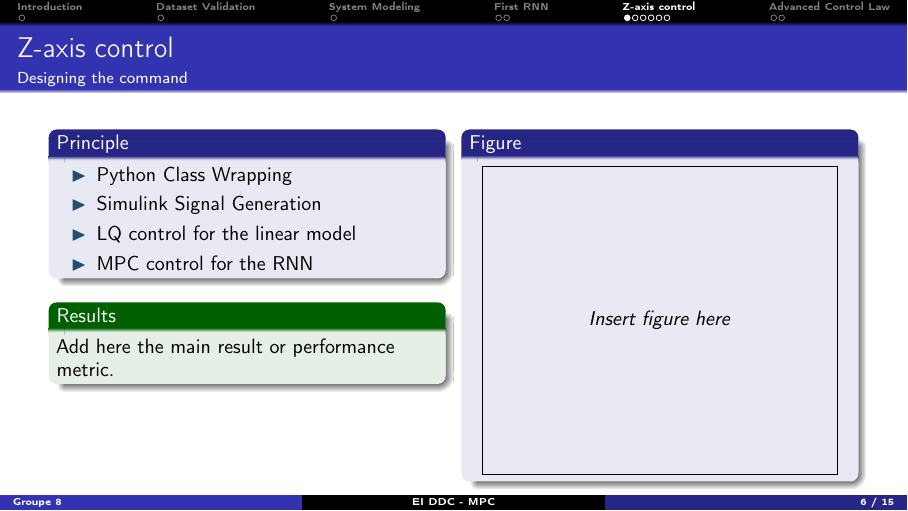
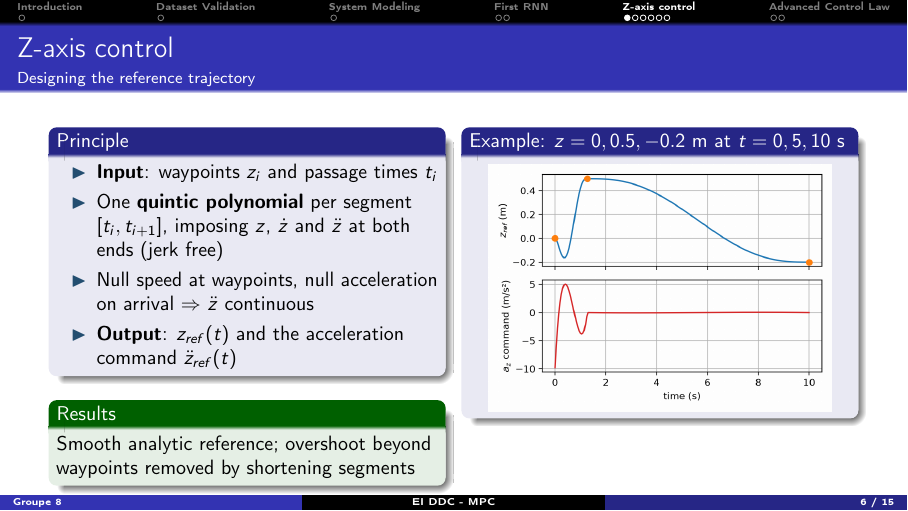
Before and after one commit to RayaneTri/dronecontroler, LaTeX slides (presentation/slides.tex, which reads presentation/sections/05_command_design.tex): page 8 of 17. Compiled offline with pdfLaTeX.

Commit message:
control with z set

```diff
--- a/presentation/sections/05_command_design.tex
+++ b/presentation/sections/05_command_design.tex
@@ -1,36 +1,30 @@
 % ==============================================================================
-% MATLAB IMPLEMENTATION
+% COMMAND DESIGN
 % ==============================================================================
 
 \begin{frame}{Z-axis control}
-    \framesubtitle{Designing the command}
+    \framesubtitle{Designing the reference trajectory}
 
     \begin{columns}[T,onlytextwidth]
         \begin{column}{0.48\textwidth}
             \begin{block}{Principle}
                 \begin{itemize}
-                    \item Python Class Wrapping
-                    \item Simulink Signal Generation
-                    \item LQ control for the linear model
-                    \item MPC control for the RNN
+                    \item \textbf{Input}: waypoints $z_i$ and passage times $t_i$
+                    \item One \textbf{quintic polynomial} per segment $[t_i, t_{i+1}]$, imposing $z$, $\dot z$ and $\ddot z$ at both ends (jerk free)
+                    \item Null speed at waypoints, null acceleration on arrival $\Rightarrow$ $\ddot z$ continuous
+                    \item \textbf{Output}: $z_{ref}(t)$ and the acceleration command $\ddot z_{ref}(t)$
                 \end{itemize}
             \end{block}
 
             \begin{exampleblock}{Results}
-                Add here the main result or performance metric.
+                Smooth analytic reference; overshoot beyond waypoints removed by shortening segments
             \end{exampleblock}
         \end{column}
 
         \begin{column}{0.48\textwidth}
-            \begin{block}{Figure}
+            \begin{block}{Example: $z = 0, 0.5, -0.2$ m at $t = 0, 5, 10$ s}
                 \centering
-                % Replace the filename with the relevant figure.
-                \fbox{%
-                    \parbox[c][5.2cm][c]{0.9\linewidth}{%
-                        \centering
-                        \textit{Insert figure here}
-                    }%
-                }
+                \includegraphics[width=0.9\linewidth]{figures/command_design_z.png}
             \end{block}
         \end{column}
     \end{columns}
```
Also changed, not shown: presentation/sections/03_modele_lineaire.tex (+1 -1 lines), presentation/figures/command_design_z.png (added), presentation/figures/hammerstein_model_validation.png (deleted), presentation/figures/linear_model_validation.png (added), 2 other files.
